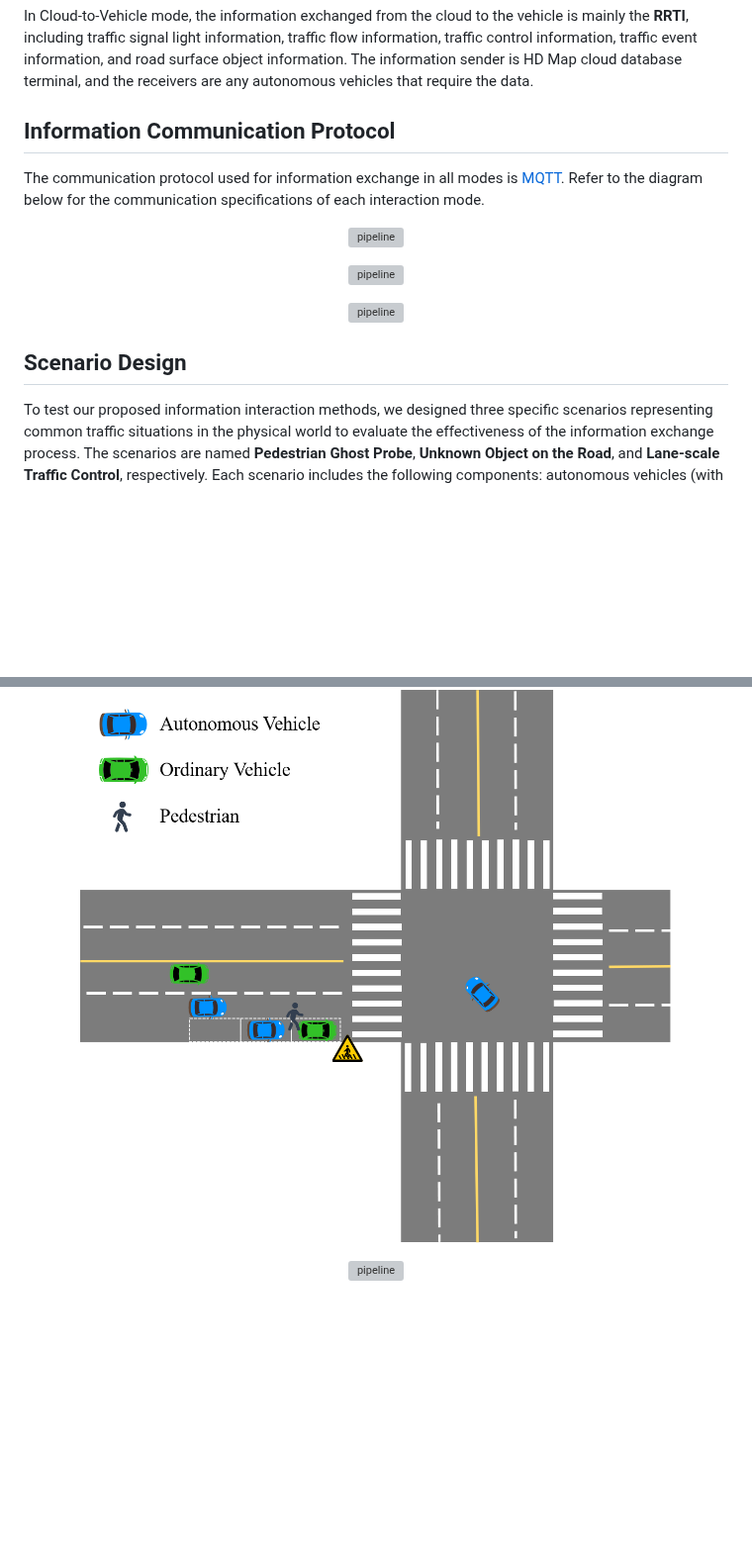
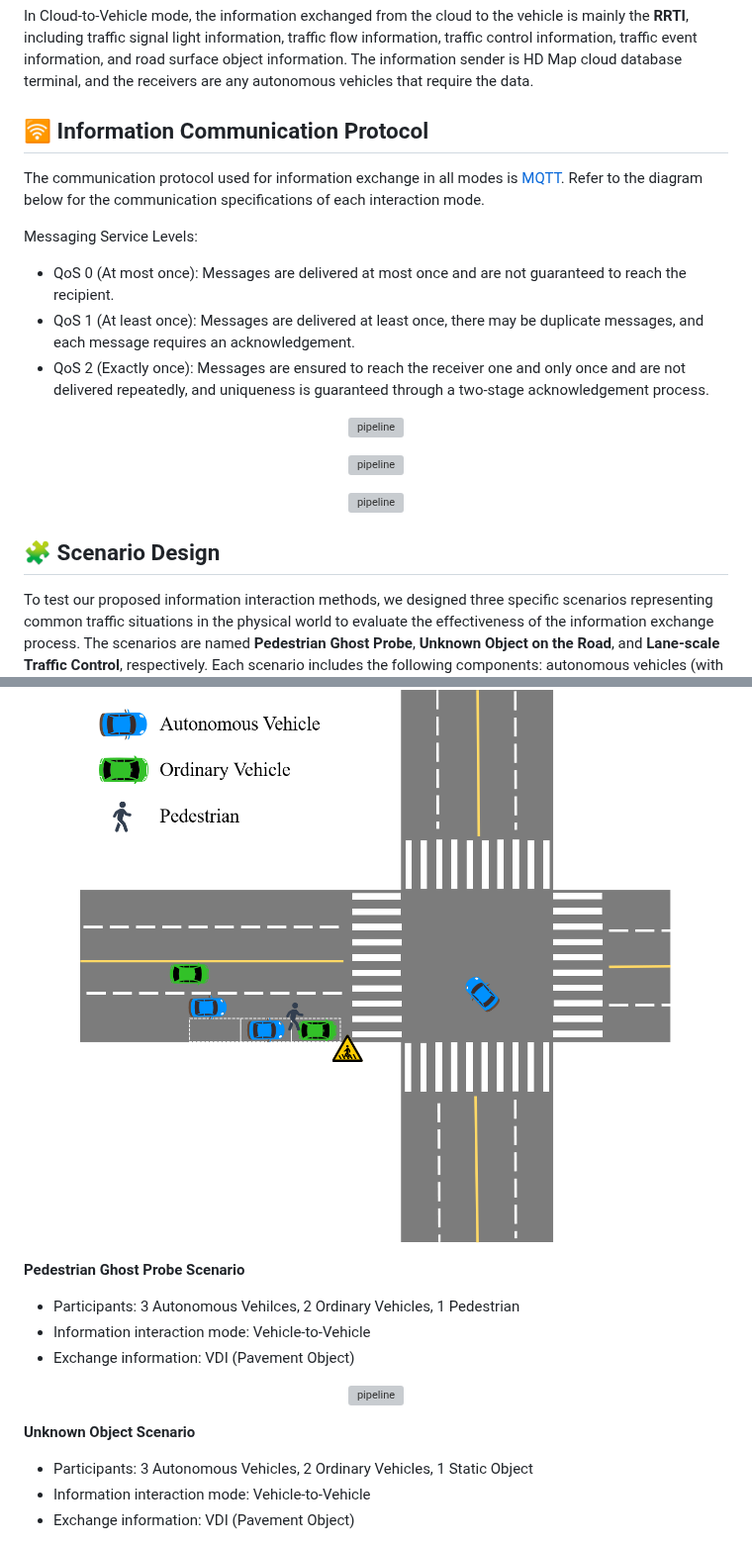
Before and after one commit to yanjie99/HDMapII, a Markdown page: README.md, 2 parts joined by grey strips. Shown at 99% size. Rendered like a GitHub page; blank space fills up the shorter version; grey boxes are pictures that could not be loaded.

Commit message:
word adjustment

```diff
--- a/README.md
+++ b/README.md
@@ -46,25 +46,44 @@ In Vehicle-to-Vehicle mode, the information exchanged from the vehicle end to th
 
 In Cloud-to-Vehicle mode, the information exchanged from the cloud to the vehicle is mainly the **RRTI**, including traffic signal light information, traffic flow information, traffic control information, traffic event information, and road surface object information. The information sender is HD Map cloud database terminal, and the receivers are any autonomous vehicles that require the data.
 
-## Information Communication Protocol
+## 🛜 Information Communication Protocol
 The communication protocol used for information exchange in all modes is [MQTT](https://mqtt.org/). Refer to the diagram below for the communication specifications of each interaction mode.
+
+Messaging Service Levels:
+- QoS 0 (At most once): Messages are delivered at most once and are not guaranteed to reach the recipient.
+- QoS 1 (At least once): Messages are delivered at least once, there may be duplicate messages, and each message requires an acknowledgement.
+- QoS 2 (Exactly once): Messages are ensured to reach the receiver one and only once and are not delivered repeatedly, and uniqueness is guaranteed through a two-stage acknowledgement process.
+
 
 <p align="center"><img src="figures/vcmode_mqtt.png" alt="pipeline" width="600"></p>
 
+
+
 <p align="center"><img src="figures/vvmode_mqtt.png" alt="pipeline" width="600"></p>
+
+
 
 <p align="center"><img src="figures/cvmode_mqtt.png" alt="pipeline" width="600"></p>
 
-## Scenario Design
+
+
+
+## 🧩 Scenario Design
 To test our proposed information interaction methods, we designed three specific scenarios representing common traffic situations in the physical world to evaluate the effectiveness of the information exchange process. The scenarios are named **Pedestrian Ghost Probe**, **Unknown Object on the Road**, and **Lane-scale Traffic Control**, respectively. Each scenario includes the following components: autonomous vehicles (with communication capability), ordinary vehicles (without communication capability), dynamic objects (such as pedestrian), and static objects (such as unknown objects, traffic signs, etc.).
 
 <p align="center"><img src="figures/pgps.png" alt="pipeline" width="600"></p>
 
-
+**Pedestrian Ghost Probe Scenario**
+- Participants: 3 Autonomous Vehilces, 2 Ordinary Vehicles, 1 Pedestrian
+- Information interaction mode: Vehicle-to-Vehicle
+- Exchange information: VDI (Pavement Object)
 
 <p align="center"><img src="figures/uos.png" alt="pipeline" width="600"></p>
 
-
+**Unknown Object Scenario**
+- Participants: 3 Autonomous Vehicles, 2 Ordinary Vehicles, 1 Static Object
+- Information interaction mode: Vehicle-to-Vehicle
+- Exchange information: VDI (Pavement Object)
 
 <p align="center"><img src="figures/lstcs.png" alt="pipeline" width="600"></p>
 
```
Also changed, not shown: other parts of README.md (+6 -3 lines).
